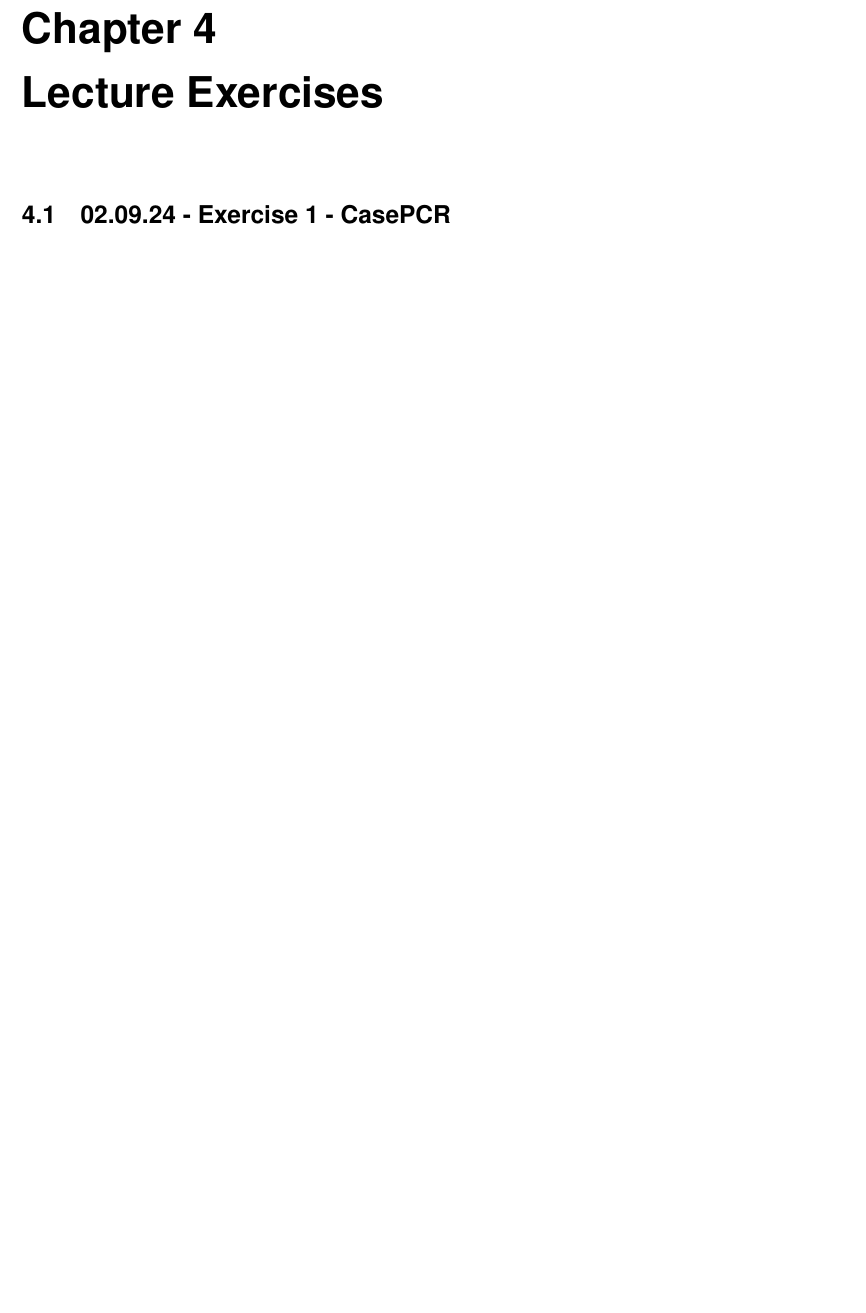
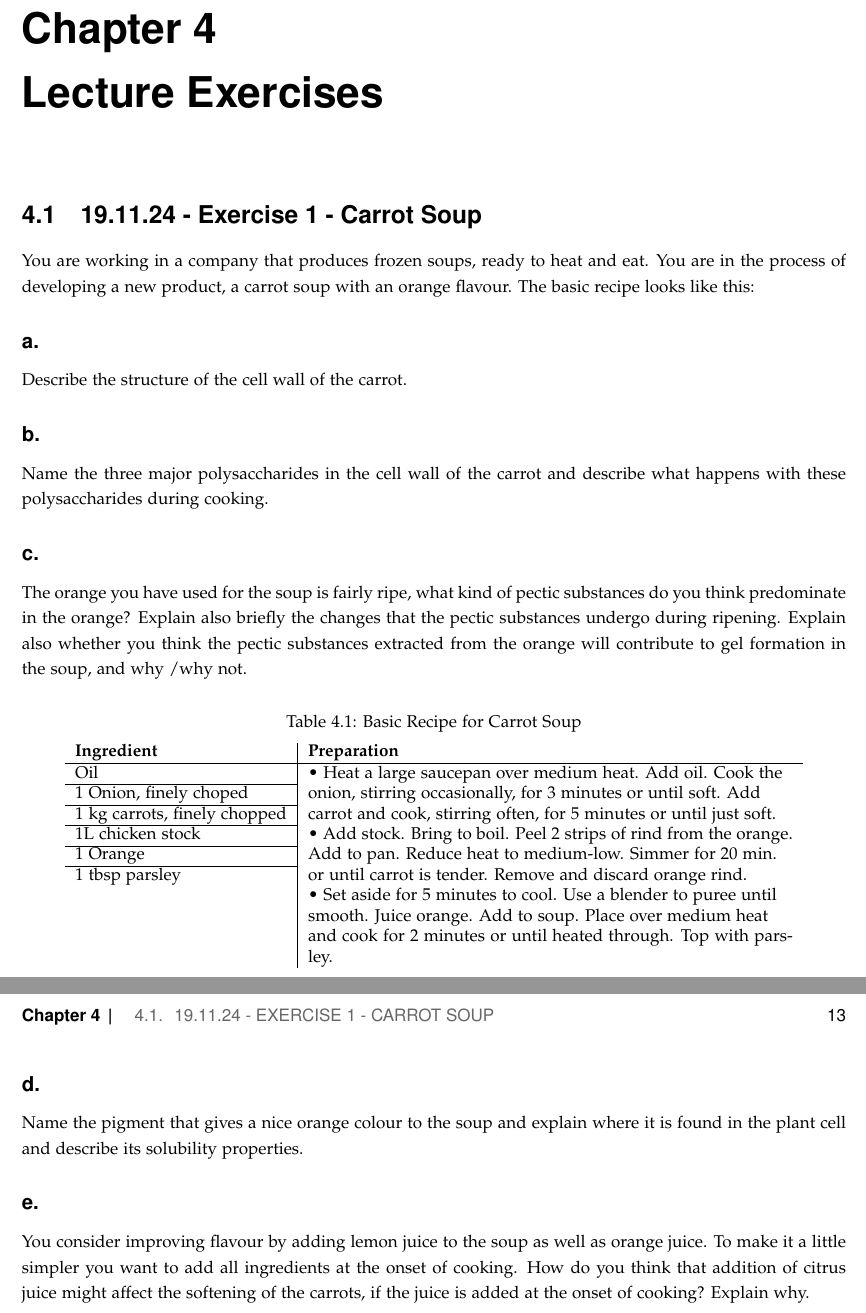
Before and after one commit to DanishUnicorn/tcp, a LaTeX thesis (food_science_and_culinary_techniques/main.tex, which reads food_science_and_culinary_techniques/TexFiles/chapter4.tex): part of page 14 of 19 before the commit and two parts of pages 14 and 15 of 20 after it, the two joined at a grey line, cut so that both start at the same text, the shorter picture padded with empty space. The pictures show the PDF file food_science_and_culinary_techniques/main.pdf that the author committed with the source.

Commit message:
Continueing when I get home.

```diff
--- a/food_science_and_culinary_techniques/TexFiles/chapter4.tex
+++ b/food_science_and_culinary_techniques/TexFiles/chapter4.tex
@@ -2,4 +2,44 @@
 \setlength{\headheight}{22.94003pt}
 \addtolength{\topmargin}{-10.22661pt}
 
-\section{02.09.24 - Exercise 1 - CasePCR}
+\section{19.11.24 - Exercise 1 - Carrot Soup}
+You are working in a company that produces frozen soups, ready to heat and eat. You are in the process of developing a new product, a carrot soup with an orange flavour. The basic recipe looks like this:
+
+\begin{table}
+    \centering
+    \caption{Basic Recipe for Carrot Soup}
+    \label{tab:carrot_soup}
+    \begin{tabular}{l|p{10cm}}
+    \textbf{Ingredient} & \textbf{Preparation} \\
+    \hline
+    Oil & • Heat a large saucepan over medium heat. Add oil. Cook the  \\
+    \cline{1-1}
+    1 Onion, finely choped & onion, stirring occasionally, for 3 minutes or until soft. Add \\
+    \cline{1-1}
+    1 kg carrots, finely chopped & carrot and cook, stirring often, for 5 minutes or until just soft. \\
+    \cline{1-1}
+    1L chicken stock & • Add stock. Bring to boil. Peel 2 strips of rind from the orange.  \\
+    \cline{1-1}
+    1 Orange & Add to pan. Reduce heat to medium-low. Simmer for 20 min. \\
+    \cline{1-1}
+    1 tbsp parsley & or until carrot is tender. Remove and discard orange rind. \\
+    & • Set aside for 5 minutes to cool. Use a blender to puree until \\
+    & smooth. Juice orange. Add to soup. Place over medium heat \\
+    & and cook for 2 minutes or until heated through. Top with parsley. \\
+
+    \end{tabular}
+\end{table}
+
+\subsection*{a.}
+Describe the structure of the cell wall of the carrot.
+\subsection*{b.}
+Name the three major polysaccharides in the cell wall of the carrot and describe what happens with these polysaccharides during cooking.
+
+\subsection*{c.}
+The orange you have used for the soup is fairly ripe, what kind of pectic substances do you think predominate in the orange? Explain also briefly the changes that the pectic substances undergo during ripening. Explain also whether you think the pectic substances extracted from the orange will contribute to gel formation in the soup, and why /why not.
+
+\subsection*{d.}
+Name the pigment that gives a nice orange colour to the soup and explain where it is found in the plant cell and describe its solubility properties.
+
+\subsection*{e.}
+You consider improving flavour by adding lemon juice to the soup as well as orange juice. To make it a little simpler you want to add all ingredients at the onset of cooking. How do you think that addition of citrus juice might affect the softening of the carrots, if the juice is added at the onset of cooking? Explain why.
```
Also changed, not shown: food_science_and_culinary_techniques/main.pdf.
